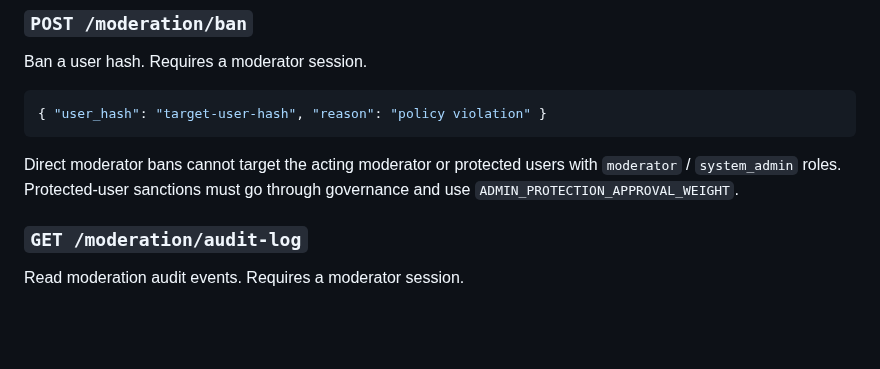
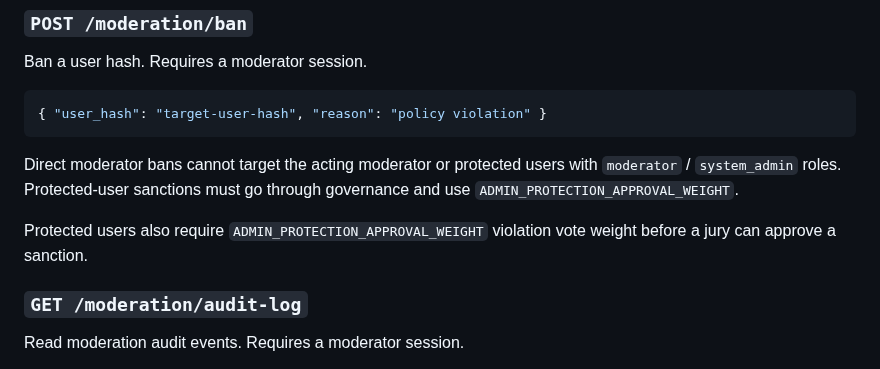
Before and after one commit to hkcmi/UniAnon, a Markdown page: README.md, the part around the change. Drawn GitHub-style; blank space fills up the shorter version.

Commit message:
Document administrator protection thresholds

```diff
--- a/README.md
+++ b/README.md
@@ -285,6 +285,8 @@ Ban a user hash. Requires a moderator session.
 
 Direct moderator bans cannot target the acting moderator or protected users with `moderator` / `system_admin` roles. Protected-user sanctions must go through governance and use `ADMIN_PROTECTION_APPROVAL_WEIGHT`.
 
+Protected users also require `ADMIN_PROTECTION_APPROVAL_WEIGHT` violation vote weight before a jury can approve a sanction.
+
 ### `GET /moderation/audit-log`
 
 Read moderation audit events. Requires a moderator session.
```
Also changed, not shown: DEVELOPMENT_PLAN.md (+1 -1 lines), THREAT_MODEL.md (+2 -0 lines).
